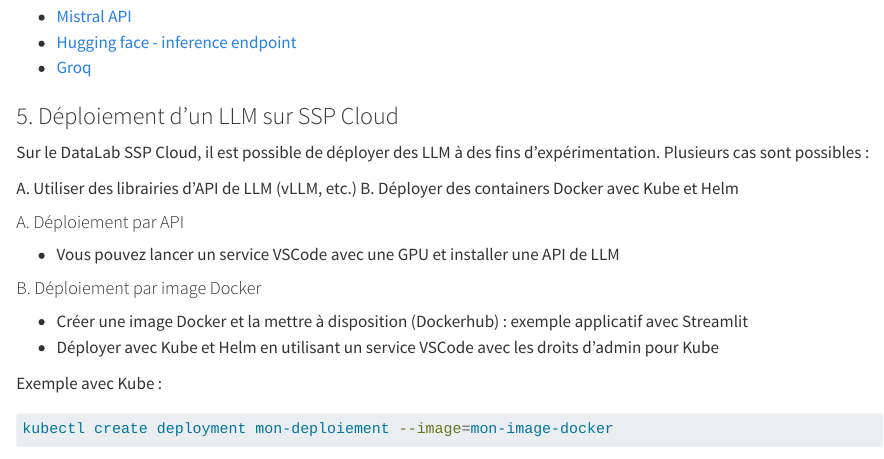
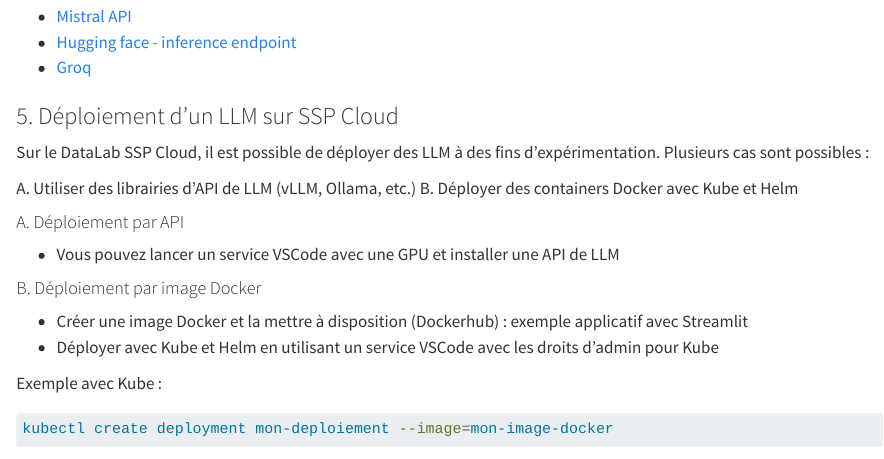
Before and after one commit to etalab/programme10pourcent-kallm, a Quarto document (III-Deploiements/4_Infras_administrations.qmd): the page in a window 1100 px wide, from 1300 px down. Rendered offline with R 4.5, knitr and Pandoc in place of Quarto, with nearby package versions.

Commit message:
(add) ollama SSP Cloud

```diff
--- a/III-Deploiements/4_Infras_administrations.qmd
+++ b/III-Deploiements/4_Infras_administrations.qmd
@@ -61,7 +61,7 @@ La qualificiation [SecNumCloud](https://cyber.gouv.fr/secnumcloud-pour-les-fourn
 
 Sur le DataLab SSP Cloud, il est possible de déployer des LLM à des fins d'expérimentation. Plusieurs cas sont possibles :
 
-A. Utiliser des librairies d'API de LLM (vLLM, etc.)
+A. Utiliser des librairies d'API de LLM (vLLM, Ollama, etc.)
 B. Déployer des containers Docker avec Kube et Helm
 
 #### A. Déploiement par API
```
